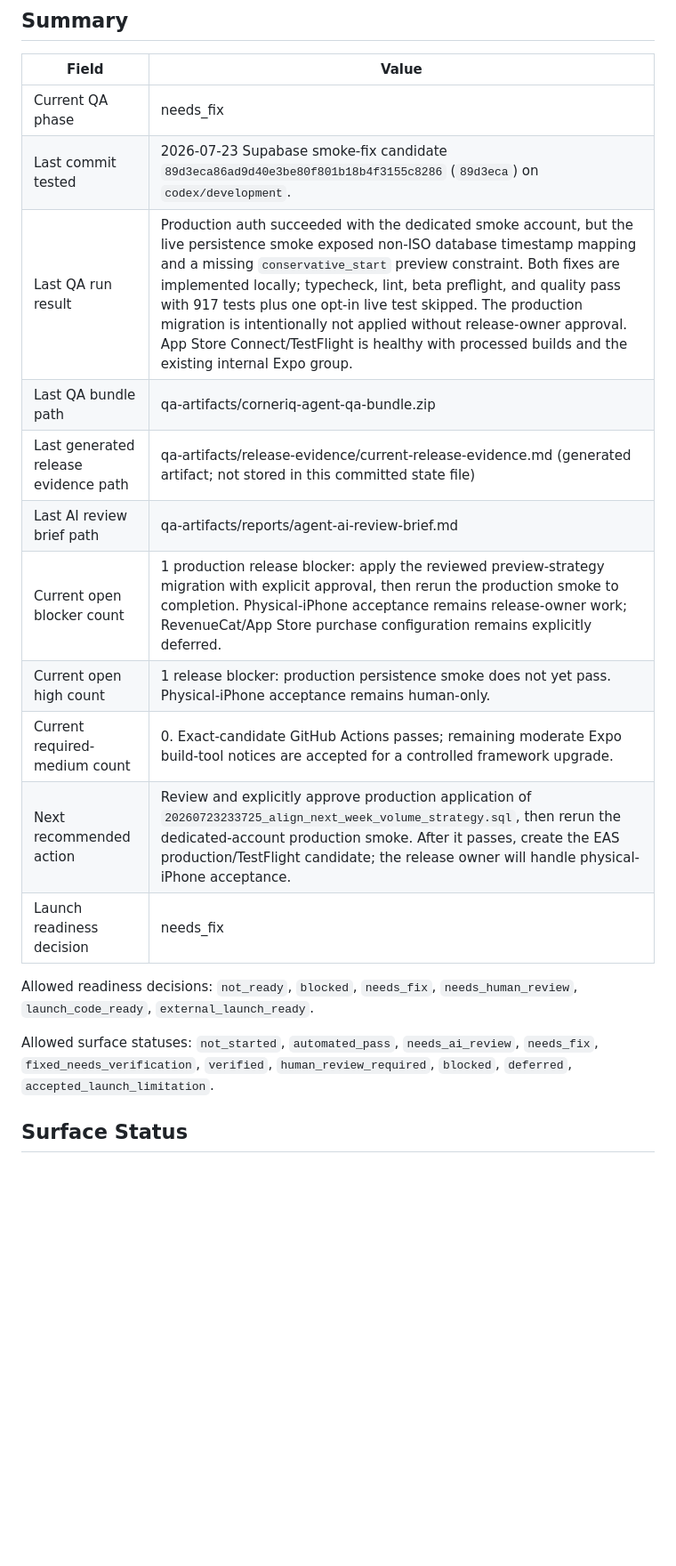
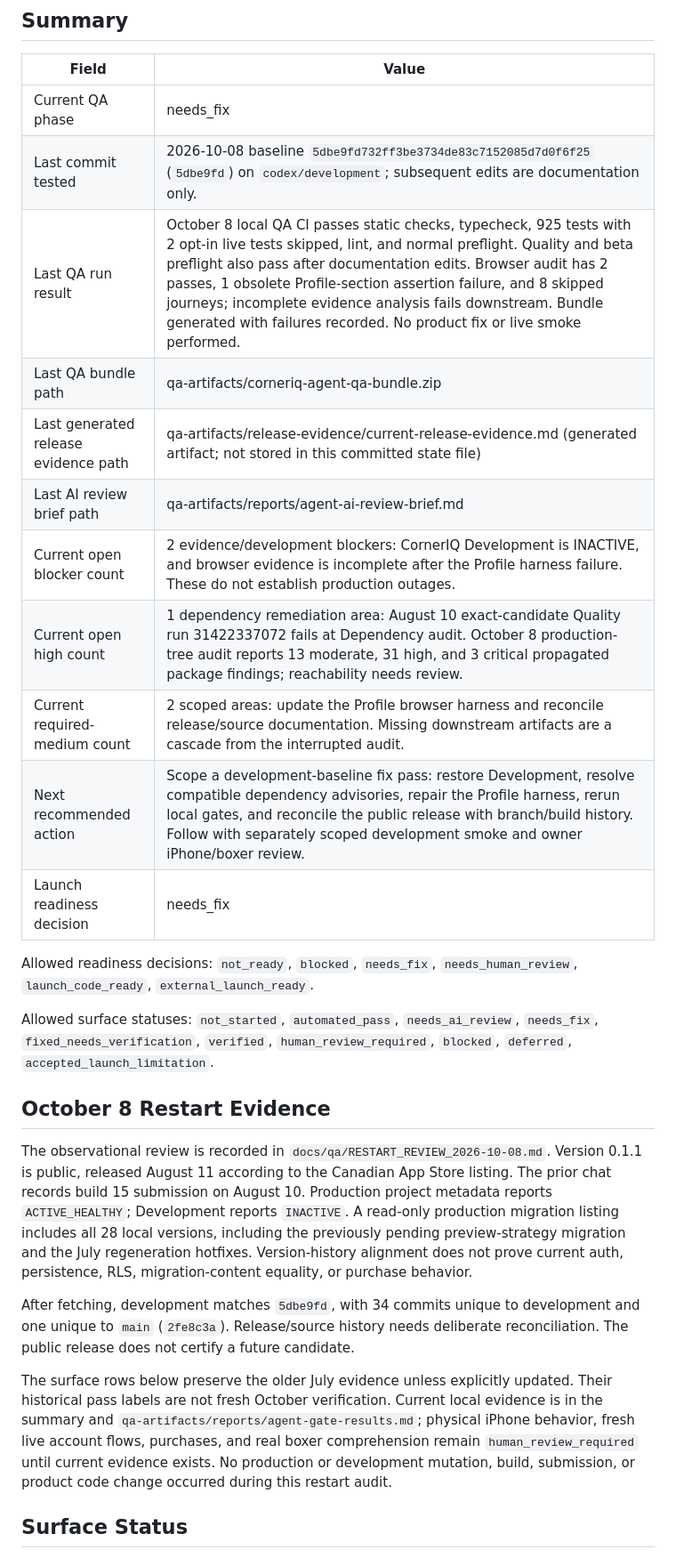
Before and after one commit to KarlCupid/CornerIQ, a Markdown page: docs/qa/QA_LOOP_STATE.md, the part around the change. Shown at 89% size. Drawn GitHub-style; blank space fills up the shorter version.

Commit message:
docs: record CornerIQ restart baseline

```diff
--- a/docs/qa/QA_LOOP_STATE.md
+++ b/docs/qa/QA_LOOP_STATE.md
@@ -9,20 +9,28 @@ The full-codebase technical and scientific audit is tracked separately through `
 | Field | Value |
 | --- | --- |
 | Current QA phase | needs_fix |
-| Last commit tested | 2026-07-23 Supabase smoke-fix candidate `89d3eca86ad9d40e3be80f801b18b4f3155c8286` (`89d3eca`) on `codex/development`. |
-| Last QA run result | Production auth succeeded with the dedicated smoke account, but the live persistence smoke exposed non-ISO database timestamp mapping and a missing `conservative_start` preview constraint. Both fixes are implemented locally; typecheck, lint, beta preflight, and quality pass with 917 tests plus one opt-in live test skipped. The production migration is intentionally not applied without release-owner approval. App Store Connect/TestFlight is healthy with processed builds and the existing internal Expo group. |
+| Last commit tested | 2026-10-08 baseline `5dbe9fd732ff3be3734de83c7152085d7d0f6f25` (`5dbe9fd`) on `codex/development`; subsequent edits are documentation only. |
+| Last QA run result | October 8 local QA CI passes static checks, typecheck, 925 tests with 2 opt-in live tests skipped, lint, and normal preflight. Quality and beta preflight also pass after documentation edits. Browser audit has 2 passes, 1 obsolete Profile-section assertion failure, and 8 skipped journeys; incomplete evidence analysis fails downstream. Bundle generated with failures recorded. No product fix or live smoke performed. |
 | Last QA bundle path | qa-artifacts/corneriq-agent-qa-bundle.zip |
 | Last generated release evidence path | qa-artifacts/release-evidence/current-release-evidence.md (generated artifact; not stored in this committed state file) |
 | Last AI review brief path | qa-artifacts/reports/agent-ai-review-brief.md |
-| Current open blocker count | 1 production release blocker: apply the reviewed preview-strategy migration with explicit approval, then rerun the production smoke to completion. Physical-iPhone acceptance remains release-owner work; RevenueCat/App Store purchase configuration remains explicitly deferred. |
-| Current open high count | 1 release blocker: production persistence smoke does not yet pass. Physical-iPhone acceptance remains human-only. |
-| Current required-medium count | 0. Exact-candidate GitHub Actions passes; remaining moderate Expo build-tool notices are accepted for a controlled framework upgrade. |
-| Next recommended action | Review and explicitly approve production application of `20260723233725_align_next_week_volume_strategy.sql`, then rerun the dedicated-account production smoke. After it passes, create the EAS production/TestFlight candidate; the release owner will handle physical-iPhone acceptance. |
+| Current open blocker count | 2 evidence/development blockers: CornerIQ Development is INACTIVE, and browser evidence is incomplete after the Profile harness failure. These do not establish production outages. |
+| Current open high count | 1 dependency remediation area: August 10 exact-candidate Quality run 31422337072 fails at Dependency audit. October 8 production-tree audit reports 13 moderate, 31 high, and 3 critical propagated package findings; reachability needs review. |
+| Current required-medium count | 2 scoped areas: update the Profile browser harness and reconcile release/source documentation. Missing downstream artifacts are a cascade from the interrupted audit. |
+| Next recommended action | Scope a development-baseline fix pass: restore Development, resolve compatible dependency advisories, repair the Profile harness, rerun local gates, and reconcile the public release with branch/build history. Follow with separately scoped development smoke and owner iPhone/boxer review. |
 | Launch readiness decision | needs_fix |
 
 Allowed readiness decisions: `not_ready`, `blocked`, `needs_fix`, `needs_human_review`, `launch_code_ready`, `external_launch_ready`.
 
 Allowed surface statuses: `not_started`, `automated_pass`, `needs_ai_review`, `needs_fix`, `fixed_needs_verification`, `verified`, `human_review_required`, `blocked`, `deferred`, `accepted_launch_limitation`.
+
+## October 8 Restart Evidence
+
+The observational review is recorded in `docs/qa/RESTART_REVIEW_2026-10-08.md`. Version 0.1.1 is public, released August 11 according to the Canadian App Store listing. The prior chat records build 15 submission on August 10. Production project metadata reports `ACTIVE_HEALTHY`; Development reports `INACTIVE`. A read-only production migration listing includes all 28 local versions, including the previously pending preview-strategy migration and the July regeneration hotfixes. Version-history alignment does not prove current auth, persistence, RLS, migration-content equality, or purchase behavior.
+
+After fetching, development matches `5dbe9fd`, with 34 commits unique to development and one unique to `main` (`2fe8c3a`). Release/source history needs deliberate reconciliation. The public release does not certify a future candidate.
+
+The surface rows below preserve the older July evidence unless explicitly updated. Their historical pass labels are not fresh October verification. Current local evidence is in the summary and `qa-artifacts/reports/agent-gate-results.md`; physical iPhone behavior, fresh live account flows, purchases, and real boxer comprehension remain `human_review_required` until current evidence exists. No production or development mutation, build, submission, or product code change occurred during this restart audit.
 
 ## Surface Status
 
```
Also changed, not shown: docs/qa/RESTART_REVIEW_2026-10-08.md (added, +120 -0 lines).
